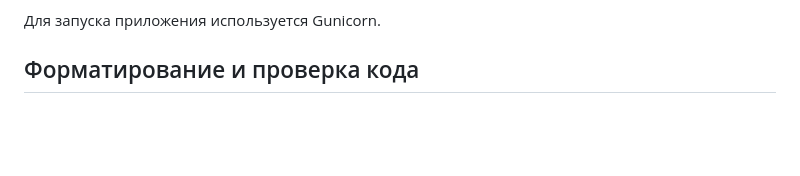
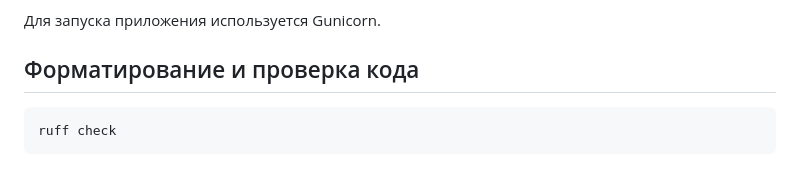
Before and after one commit to zusjjaka/django-rishat-test-task, a Markdown page: README.md, the part around the change. Rendered like a GitHub page; blank space fills up the shorter version.

Commit message:
Update README.md - Formatting using ruff

````diff
--- a/README.md
+++ b/README.md
@@ -148,3 +148,7 @@ Railway использует `Dockerfile` для сборки приложени
 Для запуска приложения используется Gunicorn.
 
 ## Форматирование и проверка кода
+
+```bash
+ruff check
+```
````
